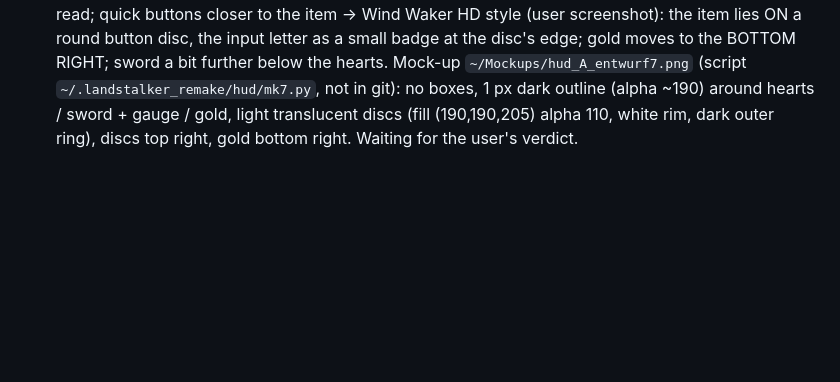
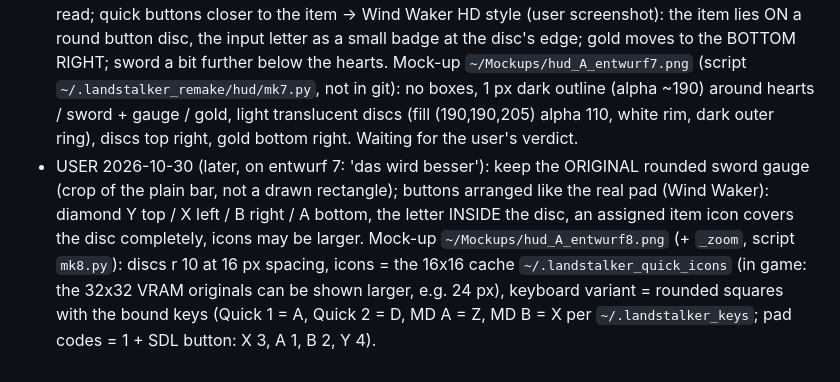
Before and after one commit to CmdrLucid/Project-Friday, a Markdown page: landstalker/docs/HUD_IDEAS.md, the part around the change. Drawn GitHub-style; blank space fills up the shorter version.

Commit message:
Docs: HUD entwurf 8 (original sword gauge, pad-layout button diamond, icon over the disc)
Co-Authored-By: Claude Opus 5.5 <noreply@anthropic.com>

```diff
--- a/landstalker/docs/HUD_IDEAS.md
+++ b/landstalker/docs/HUD_IDEAS.md
@@ -34,3 +34,4 @@ User decisions in order: variant A (corners) -> 'Herzen gestuft' (the game's own
 - Pillow on the Deck: `~/.landstalker_trailer/venv/bin/python` (system python3 has no PIL).
 - USER 2026-10-30 (later): open point 2 = HIDE the old bar in frames the own path does not draw (Start menu fades, black room-load frames, effects the game draws), or better bring those frames into the own code; open point 4 = the void above a room stays black.
 - USER 2026-10-30 (later): prefers NO boxes ('ohne gefaellt mir besser') but it was partly hard to read; quick buttons closer to the item -> Wind Waker HD style (user screenshot): the item lies ON a round button disc, the input letter as a small badge at the disc's edge; gold moves to the BOTTOM RIGHT; sword a bit further below the hearts. Mock-up `~/Mockups/hud_A_entwurf7.png` (script `~/.landstalker_remake/hud/mk7.py`, not in git): no boxes, 1 px dark outline (alpha ~190) around hearts / sword + gauge / gold, light translucent discs (fill (190,190,205) alpha 110, white rim, dark outer ring), discs top right, gold bottom right. Waiting for the user's verdict.
+- USER 2026-10-30 (later, on entwurf 7: 'das wird besser'): keep the ORIGINAL rounded sword gauge (crop of the plain bar, not a drawn rectangle); buttons arranged like the real pad (Wind Waker): diamond Y top / X left / B right / A bottom, the letter INSIDE the disc, an assigned item icon covers the disc completely, icons may be larger. Mock-up `~/Mockups/hud_A_entwurf8.png` (+ `_zoom`, script `mk8.py`): discs r 10 at 16 px spacing, icons = the 16x16 cache `~/.landstalker_quick_icons` (in game: the 32x32 VRAM originals can be shown larger, e.g. 24 px), keyboard variant = rounded squares with the bound keys (Quick 1 = A, Quick 2 = D, MD A = Z, MD B = X per `~/.landstalker_keys`; pad codes = 1 + SDL button: X 3, A 1, B 2, Y 4).
```
